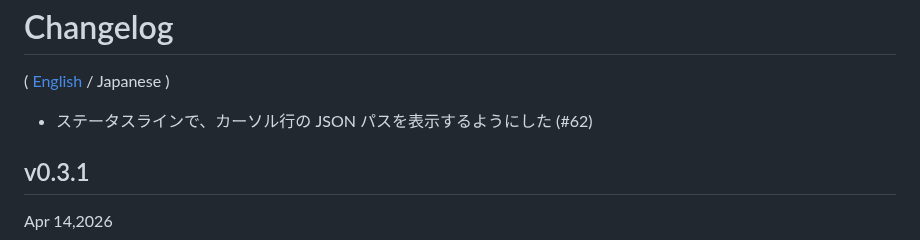
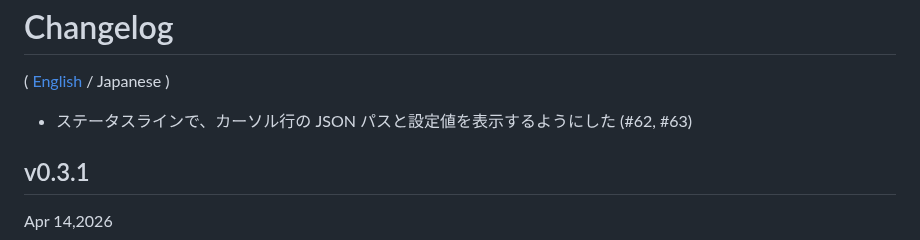
Before and after one commit to hymkor/jegan, a Markdown page: CHANGELOG_ja.md, the part around the change. GitHub-like rendering.

Commit message:
Update CHANGELOG (#63)

```diff
--- a/CHANGELOG_ja.md
+++ b/CHANGELOG_ja.md
@@ -2,7 +2,7 @@ Changelog
 =========
 ( [English](CHANGELOG.md) / Japanese )
 
-- ステータスラインで、カーソル行の JSON パスを表示するようにした (#62)
+- ステータスラインで、カーソル行の JSON パスと設定値を表示するようにした (#62, #63)
 
 v0.3.1
 ------
```
Also changed, not shown: CHANGELOG.md (+1 -1 lines).
